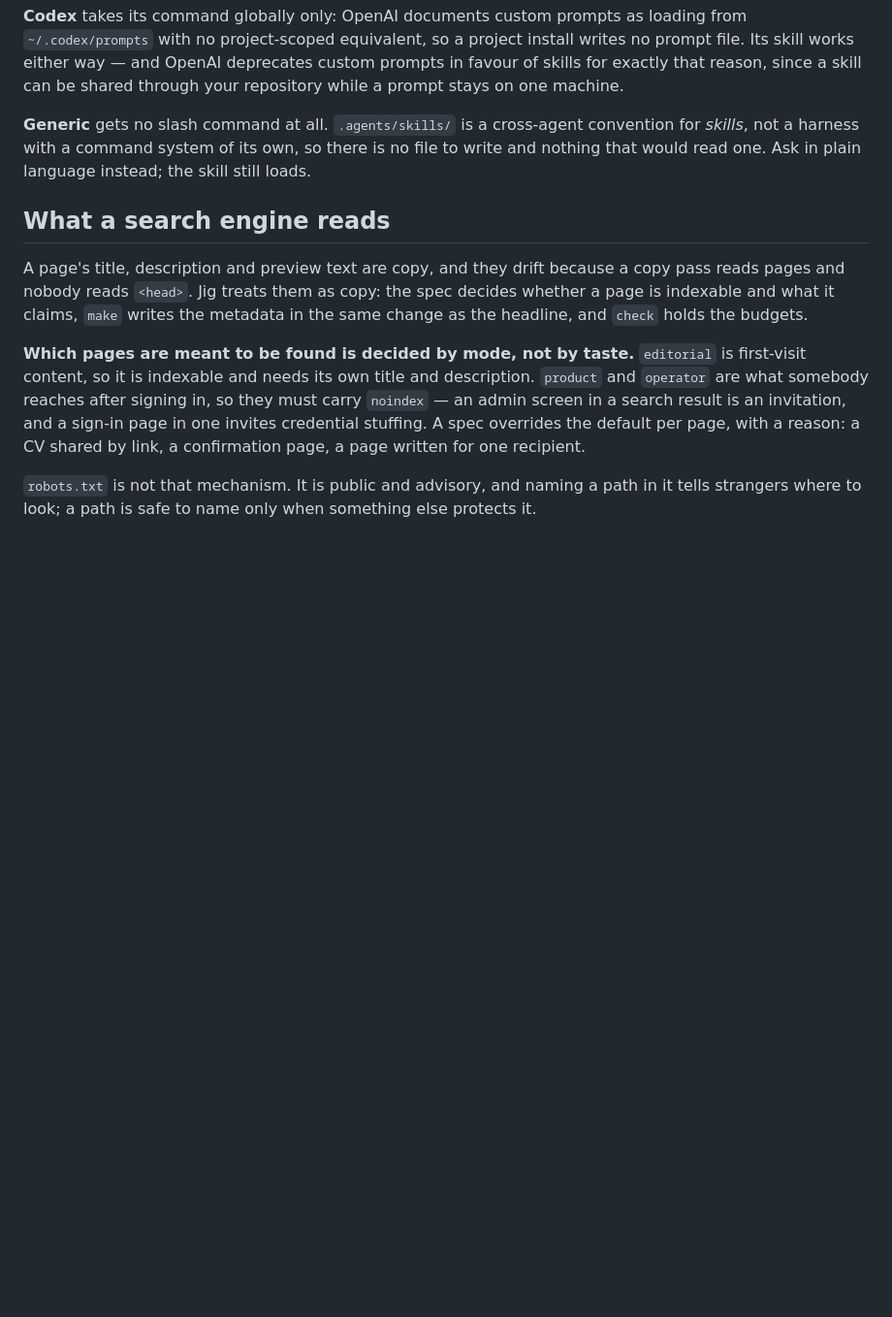
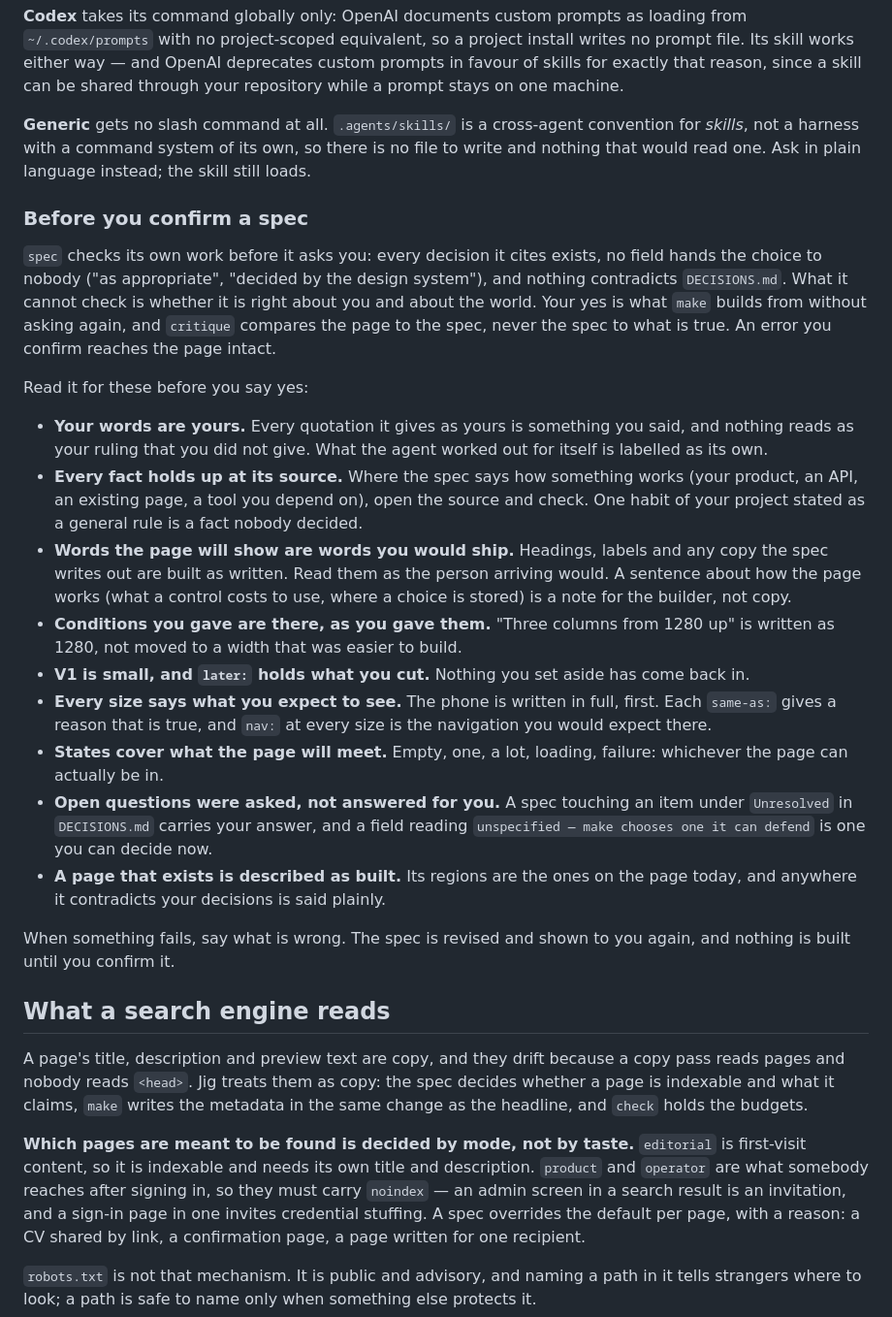
Before and after one commit to timessuman/jig, a Markdown page: README.md, the part around the change. Shown at 97% size. GitHub-like rendering; blank space fills up the shorter version.

Commit message:
docs: what to check in a spec before you confirm it
spec checks itself against the decisions; nothing checks it against the
owner's words or the facts it states, and make and critique both trust a
confirmed spec. On jig-site a confirmed spec carried seven errors to the
built page.

Co-Authored-By: Claude Opus 5.5 <noreply@anthropic.com>

```diff
--- a/README.md
+++ b/README.md
@@ -445,6 +445,46 @@ convention for *skills*, not a harness with a command system of its own, so
 there is no file to write and nothing that would read one. Ask in plain language
 instead; the skill still loads.
 
+### Before you confirm a spec
+
+`spec` checks its own work before it asks you: every decision it cites exists,
+no field hands the choice to nobody ("as appropriate", "decided by the design
+system"), and nothing contradicts `DECISIONS.md`. What it cannot check is whether
+it is right about you and about the world. Your yes is what `make` builds from
+without asking again, and `critique` compares the page to the spec, never the
+spec to what is true. An error you confirm reaches the page intact.
+
+Read it for these before you say yes:
+
+- **Your words are yours.** Every quotation it gives as yours is something you
+  said, and nothing reads as your ruling that you did not give. What the agent
+  worked out for itself is labelled as its own.
+- **Every fact holds up at its source.** Where the spec says how something works
+  (your product, an API, an existing page, a tool you depend on), open the source
+  and check. One habit of your project stated as a general rule is a fact nobody
+  decided.
+- **Words the page will show are words you would ship.** Headings, labels and
+  any copy the spec writes out are built as written. Read them as the person
+  arriving would. A sentence about how the page works (what a control costs to
+  use, where a choice is stored) is a note for the builder, not copy.
+- **Conditions you gave are there, as you gave them.** "Three columns from 1280
+  up" is written as 1280, not moved to a width that was easier to build.
+- **V1 is small, and `later:` holds what you cut.** Nothing you set aside has
+  come back in.
+- **Every size says what you expect to see.** The phone is written in full,
+  first. Each `same-as:` gives a reason that is true, and `nav:` at every size is
+  the navigation you would expect there.
+- **States cover what the page will meet.** Empty, one, a lot, loading, failure:
+  whichever the page can actually be in.
+- **Open questions were asked, not answered for you.** A spec touching an item
+  under `Unresolved` in `DECISIONS.md` carries your answer, and a field reading
+  `unspecified — make chooses one it can defend` is one you can decide now.
+- **A page that exists is described as built.** Its regions are the ones on the
+  page today, and anywhere it contradicts your decisions is said plainly.
+
+When something fails, say what is wrong. The spec is revised and shown to you
+again, and nothing is built until you confirm it.
+
 ## What a search engine reads
 
 A page's title, description and preview text are copy, and they drift because a
```
